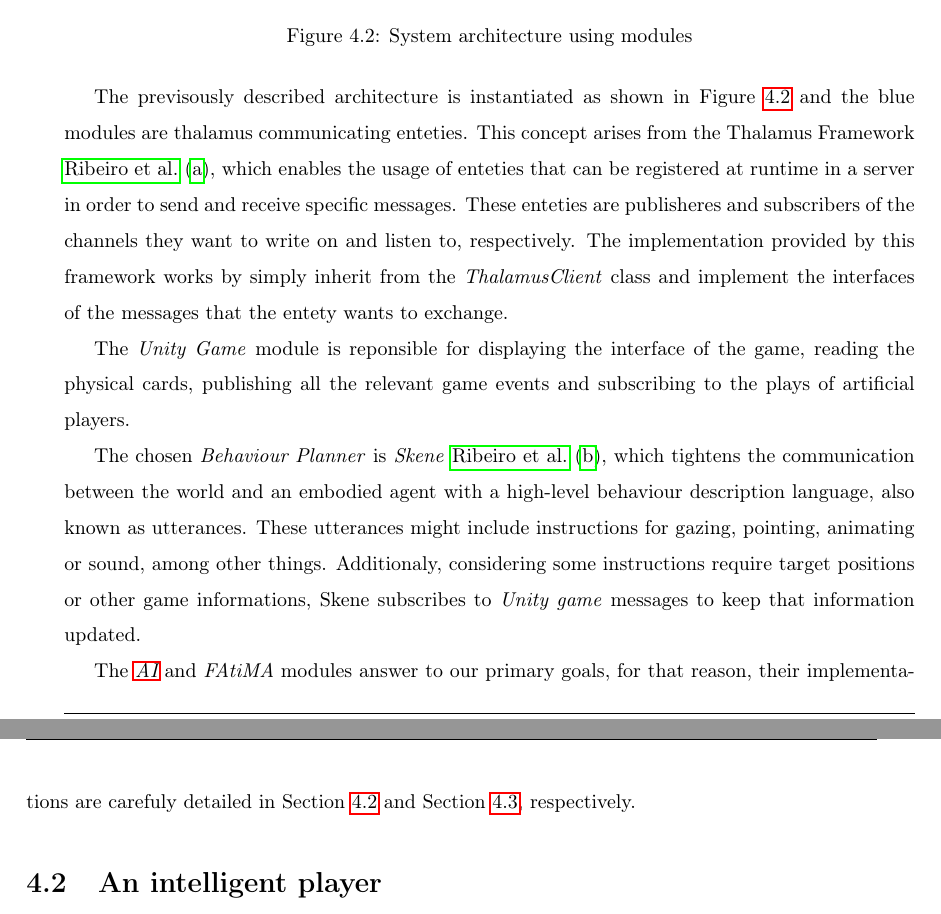
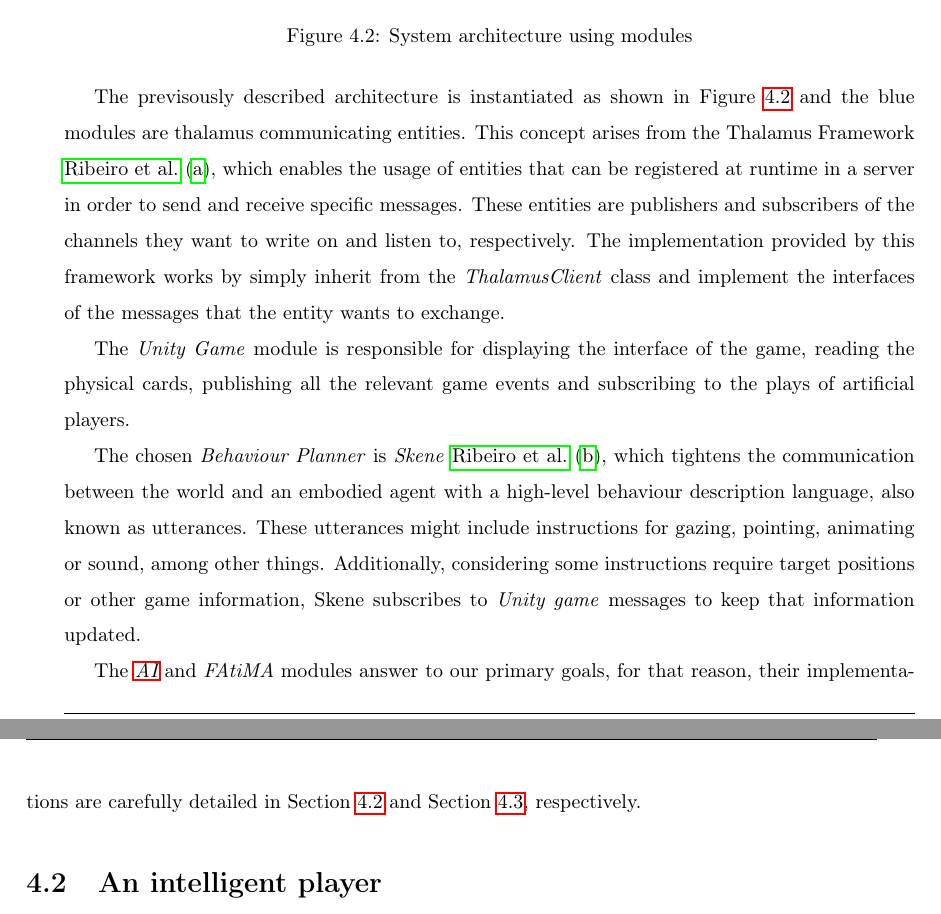
Before and after one commit to PipzCorreiaz/thesis, a LaTeX thesis (thesis.tex, which reads partials/41_architecture_overview.tex): two parts of pages 37 and 38 of 51, joined at a grey line, cut so that both start at the same text. Compiled offline with pdfLaTeX.

Commit message:
Correct misspelling errors

```diff
--- a/partials/41_architecture_overview.tex
+++ b/partials/41_architecture_overview.tex
@@ -31,15 +31,15 @@ Lastly, the \emph{Behaviour Planner}, after receiving high-level intention-direc
 \end{figure}
 
 %\todo{confirmar com o Tiago se sai uma seta do skene para o unity!!!}
-The previsously described architecture is instantiated as shown in Figure~\ref{fig:model} and the blue modules are thalamus communicating enteties.
-This concept arises from the Thalamus Framework \cite{Ribeiro}, which enables the usage of enteties that can be registered at runtime in a server in order to send and receive specific messages.
-These enteties are publisheres and subscribers of the channels they want to write on and listen to, respectively.
-The implementation provided by this framework works by simply inherit from the \emph{ThalamusClient} class and implement the interfaces of the messages that the entety wants to exchange.
+The previsously described architecture is instantiated as shown in Figure~\ref{fig:model} and the blue modules are thalamus communicating entities.
+This concept arises from the Thalamus Framework \cite{Ribeiro}, which enables the usage of entities that can be registered at runtime in a server in order to send and receive specific messages.
+These entities are publishers and subscribers of the channels they want to write on and listen to, respectively.
+The implementation provided by this framework works by simply inherit from the \emph{ThalamusClient} class and implement the interfaces of the messages that the entity wants to exchange.
 
-The \emph{Unity Game} module is reponsible for displaying the interface of the game, reading the physical cards, publishing all the relevant game events and subscribing to the plays of artificial players.
+The \emph{Unity Game} module is responsible for displaying the interface of the game, reading the physical cards, publishing all the relevant game events and subscribing to the plays of artificial players.
 
 The chosen \emph{Behaviour Planner} is \emph{Skene} \cite{Ribeiroa}, which tightens the communication between the world and an embodied agent with a high-level behaviour description language, also known as utterances.
 These utterances might include instructions for gazing, pointing, animating or sound, among other things.
-Additionaly, considering some instructions require target positions or other game informations, Skene subscribes to \emph{Unity game} messages to keep that information updated.
+Additionally, considering some instructions require target positions or other game information, Skene subscribes to \emph{Unity game} messages to keep that information updated.
 
-The \emph{\ac{ai}} and \emph{FAtiMA} modules answer to our primary goals, for that reason, their implementations are carefuly detailed in Section~\ref{sec:artificial_player} and Section~\ref{sec:behaviour_planner}, respectively.
+The \emph{\ac{ai}} and \emph{FAtiMA} modules answer to our primary goals, for that reason, their implementations are carefully detailed in Section~\ref{sec:artificial_player} and Section~\ref{sec:behaviour_planner}, respectively.
```
